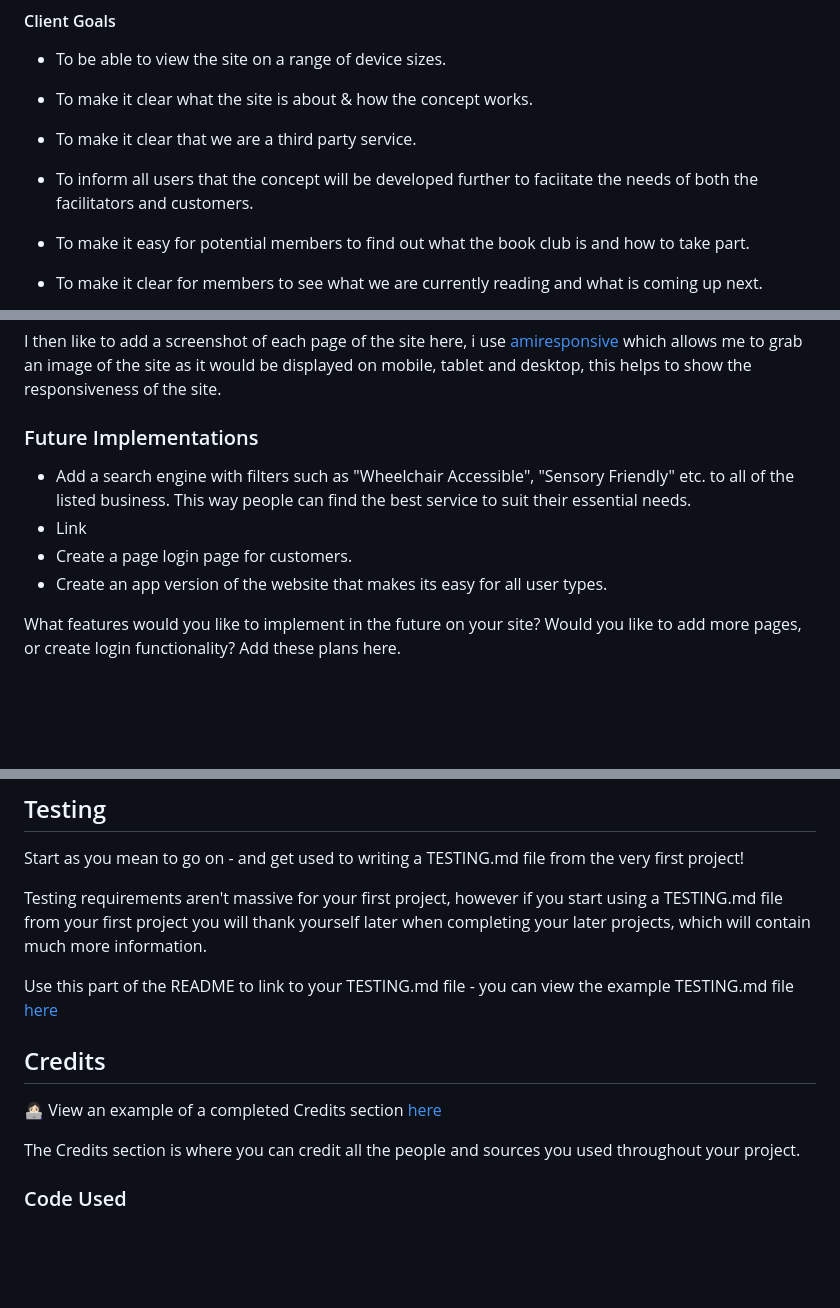
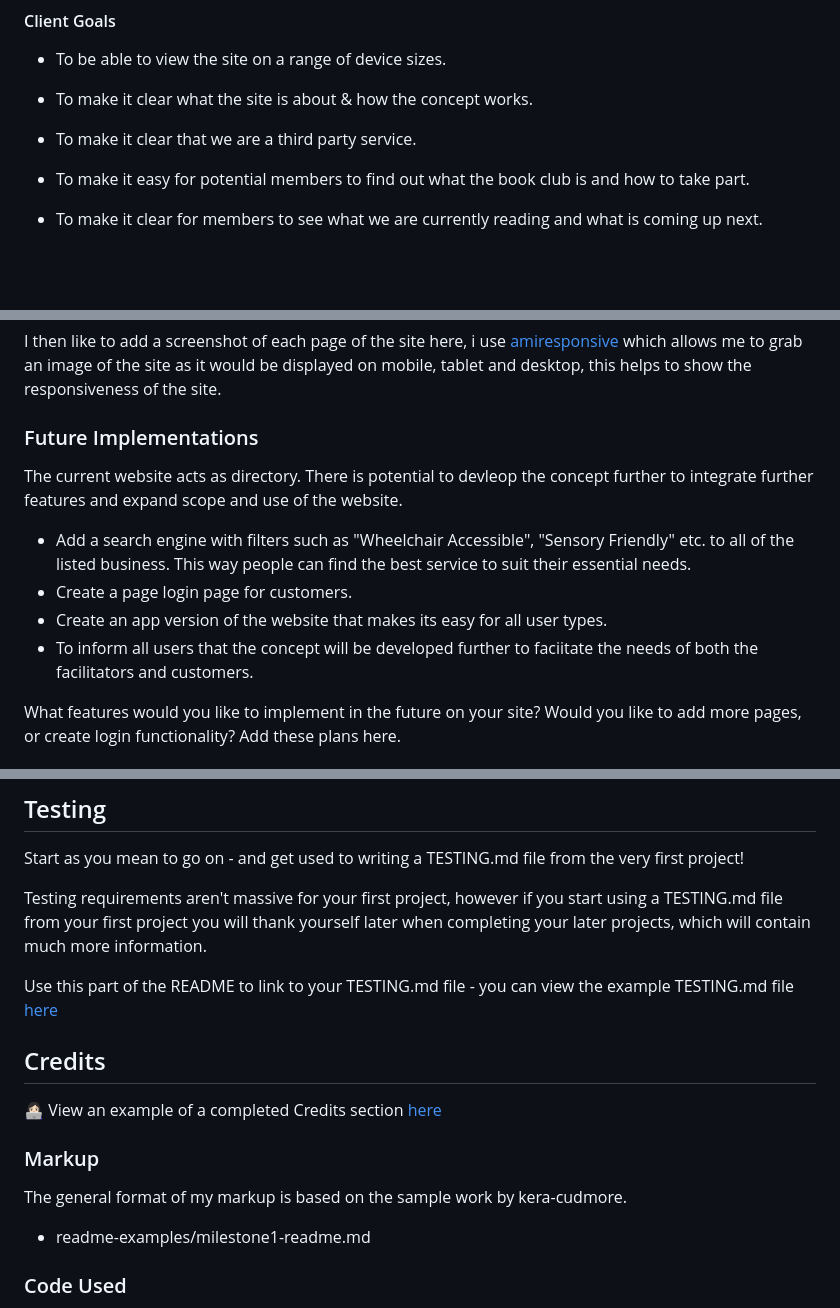
Before and after one commit to KateMcGuane/static-website, a Markdown page: README.md, 3 parts joined by grey strips. Rendered like a GitHub page; blank space fills up the shorter version.

```diff
--- a/README.md
+++ b/README.md
@@ -63,7 +63,7 @@ Add your user stories here. You want to include first time visitors and returnin
 * To be able to view the site on a range of device sizes.
 * To make it clear what the site is about & how the concept works.
 * To make it clear that we are a third party service.
-* To inform all users that the concept will be developed further to faciitate the needs of both the facilitators and customers.
+
 
 
 * To make it easy for potential members to find out what the book club is and how to take part.
@@ -139,10 +139,11 @@ If there is a feature that appears on all pages of your site, include it here. E
 I then like to add a screenshot of each page of the site here, i use [amiresponsive](https://ui.dev/amiresponsive) which allows me to grab an image of the site as it would be displayed on mobile, tablet and desktop, this helps to show the responsiveness of the site.
 
 ### Future Implementations
+The current website acts as directory. There is potential to devleop the concept further to integrate further features and expand scope and use of the website.
 - Add a search engine with filters such as "Wheelchair Accessible", "Sensory Friendly" etc. to all of the listed business. This way people can find the best service to suit their essential needs.
-- Link
 - Create a page login page for customers.
 - Create an app version of the website that makes its easy for all user types.
+- To inform all users that the concept will be developed further to faciitate the needs of both the facilitators and customers.
 
 What features would you like to implement in the future on your site? Would you like to add more pages, or create login functionality? Add these plans here.
 
@@ -202,11 +203,14 @@ Testing requirements aren't massive for your first project, however if you start
 
 Use this part of the README to link to your TESTING.md file - you can view the example TESTING.md file [here](milestone1-testing.md)
 
+
 ## Credits
 
 👩🏻‍💻 View an example of a completed Credits section [here](https://github.com/kera-cudmore/BookWorm#Credits)
 
-The Credits section is where you can credit all the people and sources you used throughout your project.
+### Markup
+The general format of my markup is based on the sample work by kera-cudmore.
+- readme-examples/milestone1-readme.md
 
 ### Code Used
 
```
